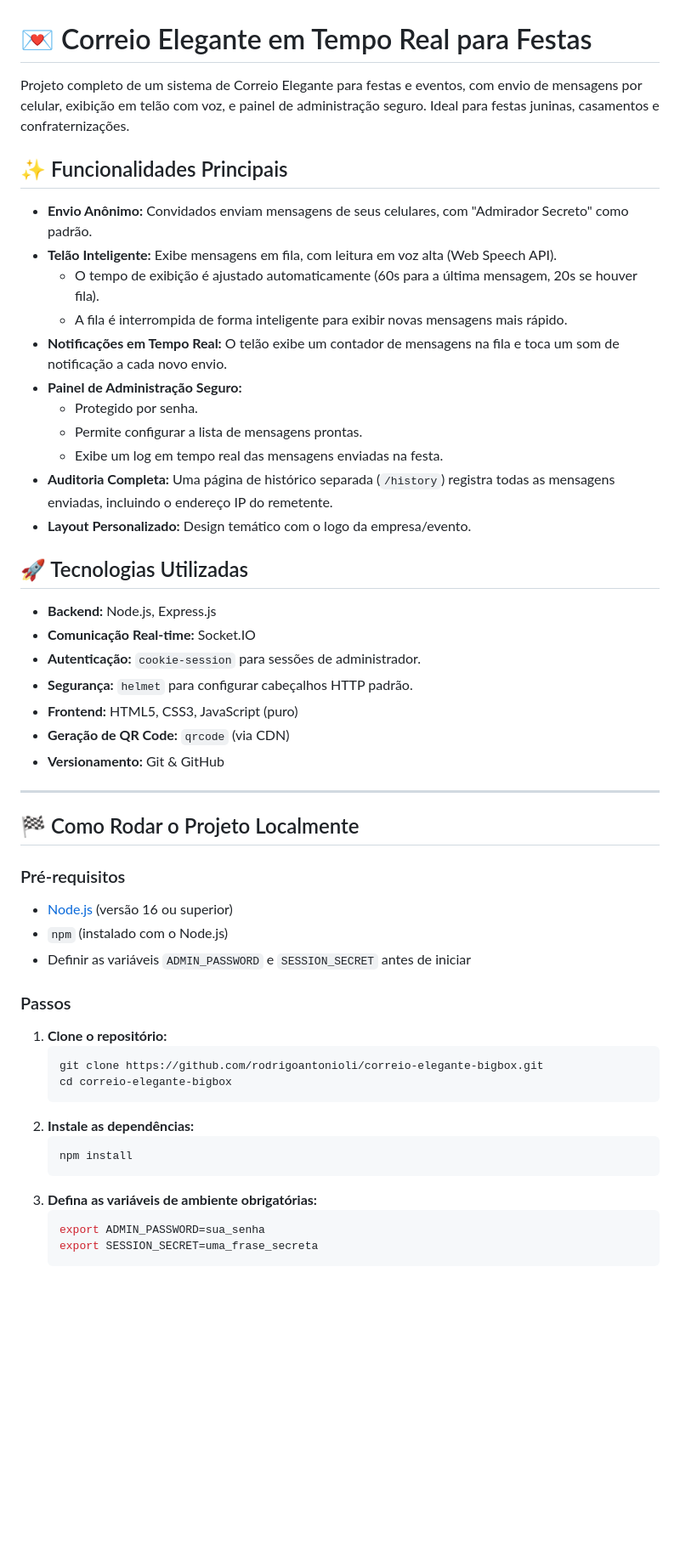
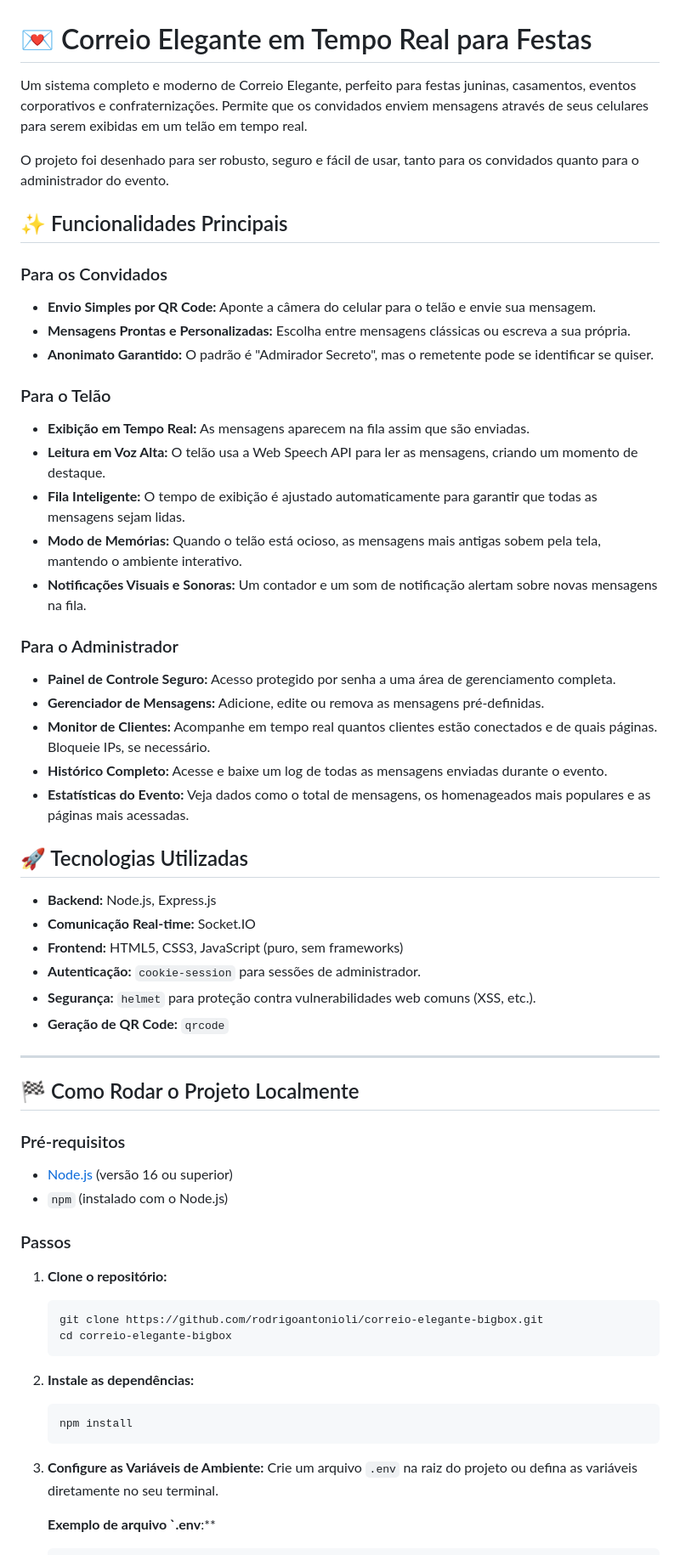
Before and after one commit to rodrigoantonioli/correio-elegante-bigbox, a Markdown page: README.md, the part around one of its changes. Shown at 85% size. GitHub-like rendering; blank space fills up the shorter version.

````diff
--- a/README.md
+++ b/README.md
@@ -1,31 +1,38 @@
 # 💌 Correio Elegante em Tempo Real para Festas
 
-Projeto completo de um sistema de Correio Elegante para festas e eventos, com envio de mensagens por celular, exibição em telão com voz, e painel de administração seguro. Ideal para festas juninas, casamentos e confraternizações.
+Um sistema completo e moderno de Correio Elegante, perfeito para festas juninas, casamentos, eventos corporativos e confraternizações. Permite que os convidados enviem mensagens através de seus celulares para serem exibidas em um telão em tempo real.
 
+O projeto foi desenhado para ser robusto, seguro e fácil de usar, tanto para os convidados quanto para o administrador do evento.
 
 ## ✨ Funcionalidades Principais
 
-- **Envio Anônimo:** Convidados enviam mensagens de seus celulares, com "Admirador Secreto" como padrão.
-- **Telão Inteligente:** Exibe mensagens em fila, com leitura em voz alta (Web Speech API).
-  - O tempo de exibição é ajustado automaticamente (60s para a última mensagem, 20s se houver fila).
-  - A fila é interrompida de forma inteligente para exibir novas mensagens mais rápido.
-- **Notificações em Tempo Real:** O telão exibe um contador de mensagens na fila e toca um som de notificação a cada novo envio.
-- **Painel de Administração Seguro:**
-  - Protegido por senha.
-  - Permite configurar a lista de mensagens prontas.
-  - Exibe um log em tempo real das mensagens enviadas na festa.
-- **Auditoria Completa:** Uma página de histórico separada (`/history`) registra todas as mensagens enviadas, incluindo o endereço IP do remetente.
-- **Layout Personalizado:** Design temático com o logo da empresa/evento.
+### Para os Convidados
+- **Envio Simples por QR Code:** Aponte a câmera do celular para o telão e envie sua mensagem.
+- **Mensagens Prontas e Personalizadas:** Escolha entre mensagens clássicas ou escreva a sua própria.
+- **Anonimato Garantido:** O padrão é "Admirador Secreto", mas o remetente pode se identificar se quiser.
+
+### Para o Telão
+- **Exibição em Tempo Real:** As mensagens aparecem na fila assim que são enviadas.
+- **Leitura em Voz Alta:** O telão usa a Web Speech API para ler as mensagens, criando um momento de destaque.
+- **Fila Inteligente:** O tempo de exibição é ajustado automaticamente para garantir que todas as mensagens sejam lidas.
+- **Modo de Memórias:** Quando o telão está ocioso, as mensagens mais antigas sobem pela tela, mantendo o ambiente interativo.
+- **Notificações Visuais e Sonoras:** Um contador e um som de notificação alertam sobre novas mensagens na fila.
+
+### Para o Administrador
+- **Painel de Controle Seguro:** Acesso protegido por senha a uma área de gerenciamento completa.
+- **Gerenciador de Mensagens:** Adicione, edite ou remova as mensagens pré-definidas.
+- **Monitor de Clientes:** Acompanhe em tempo real quantos clientes estão conectados e de quais páginas. Bloqueie IPs, se necessário.
+- **Histórico Completo:** Acesse e baixe um log de todas as mensagens enviadas durante o evento.
+- **Estatísticas do Evento:** Veja dados como o total de mensagens, os homenageados mais populares e as páginas mais acessadas.
 
 ## 🚀 Tecnologias Utilizadas
 
 - **Backend:** Node.js, Express.js
 - **Comunicação Real-time:** Socket.IO
+- **Frontend:** HTML5, CSS3, JavaScript (puro, sem frameworks)
 - **Autenticação:** `cookie-session` para sessões de administrador.
-- **Segurança:** `helmet` para configurar cabeçalhos HTTP padrão.
-- **Frontend:** HTML5, CSS3, JavaScript (puro)
-- **Geração de QR Code:** `qrcode` (via CDN)
-- **Versionamento:** Git & GitHub
+- **Segurança:** `helmet` para proteção contra vulnerabilidades web comuns (XSS, etc.).
+- **Geração de QR Code:** `qrcode`
 
 ---
 
@@ -34,7 +41,6 @@ Projeto completo de um sistema de Correio Elegante para festas e eventos, com en
 ### Pré-requisitos
 - [Node.js](https://nodejs.org/) (versão 16 ou superior)
 - `npm` (instalado com o Node.js)
-- Definir as variáveis `ADMIN_PASSWORD` e `SESSION_SECRET` antes de iniciar
 
 ### Passos
 1. **Clone o repositório:**
@@ -42,12 +48,14 @@ Projeto completo de um sistema de Correio Elegante para festas e eventos, com en
    git clone https://github.com/rodrigoantonioli/correio-elegante-bigbox.git
    cd correio-elegante-bigbox
    ```
+
 2. **Instale as dependências:**
    ```bash
    npm install
    ```
-3. **Defina as variáveis de ambiente obrigatórias:**
-   ```bash
-   export ADMIN_PASSWORD=sua_senha
-   export SESSION_SECRET=uma_frase_secreta
+
+3. **Configure as Variáveis de Ambiente:**
+   Crie um arquivo `.env` na raiz do projeto ou defina as variáveis diretamente no seu terminal.
+
+   **Exemplo de arquivo `.env**:**
    ```
````
Also changed, not shown: other parts of README.md (+35 -22 lines).
